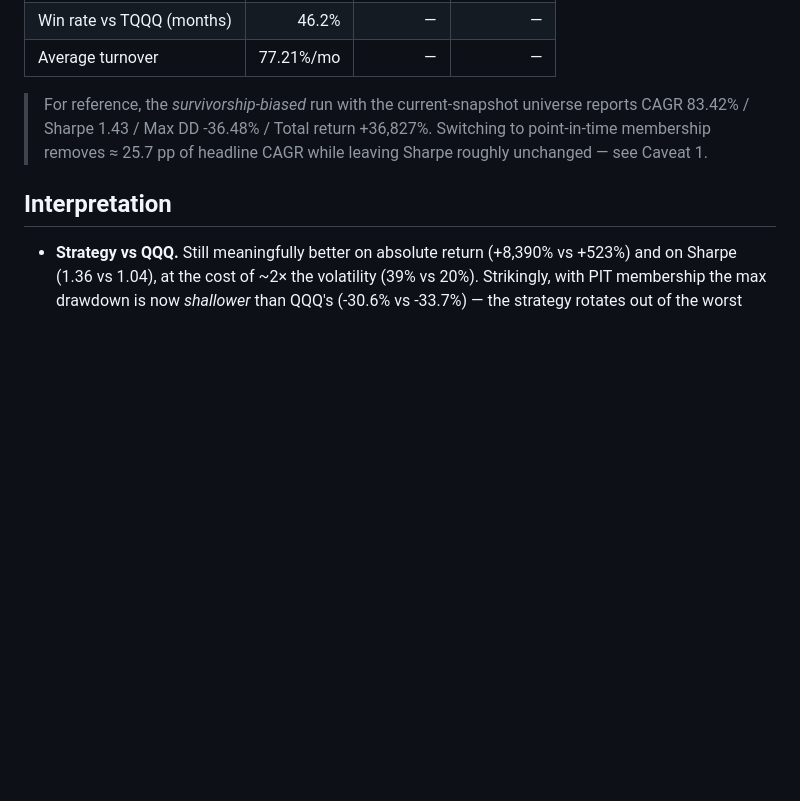
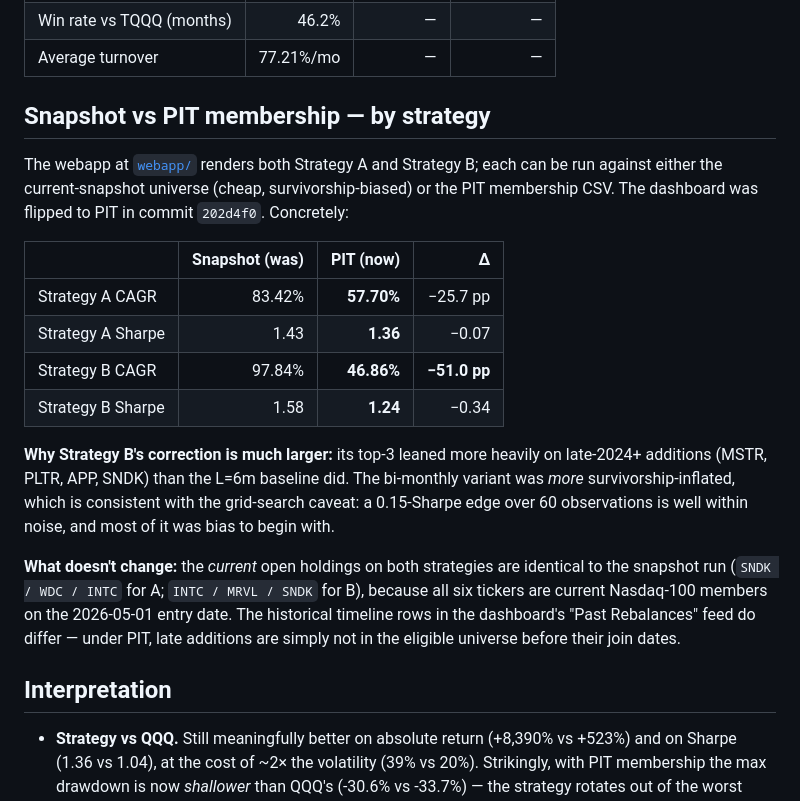
Before and after one commit to cozec/momentum_6month_claude, a Markdown page: nasdaq100_momentum_backtest/summary.md, the part around the change. Rendered like a GitHub page; blank space fills up the shorter version.

Commit message:
Document snapshot→PIT impact for both strategies in summary.md
Replaces the small Strategy-A-only reference block under "Headline
results" with a proper "Snapshot vs PIT membership — by strategy"
section that quantifies the correction for both A and B:

  Strategy A:  CAGR 83.4 → 57.7 (−25.7 pp)   Sharpe 1.43 → 1.36
  Strategy B:  CAGR 97.8 → 46.9 (−51.0 pp)   Sharpe 1.58 → 1.24

Notes that B's correction is much larger because its top-3 leaned
on late-2024+ additions (MSTR/PLTR/APP/SNDK), and that the current
open holdings don't change because all six picks are current
members on the entry date.

Co-Authored-By: Claude Opus 4.7 <noreply@anthropic.com>

```diff
--- a/nasdaq100_momentum_backtest/summary.md
+++ b/nasdaq100_momentum_backtest/summary.md
@@ -37,10 +37,20 @@
 | Win rate vs TQQQ (months) | 46.2% | — | — |
 | Average turnover | 77.21%/mo | — | — |
 
-> For reference, the *survivorship-biased* run with the current-snapshot universe
-> reports CAGR 83.42% / Sharpe 1.43 / Max DD -36.48% / Total return +36,827%.
-> Switching to point-in-time membership removes ≈ 25.7 pp of headline CAGR while
-> leaving Sharpe roughly unchanged — see Caveat 1.
+## Snapshot vs PIT membership — by strategy
+
+The webapp at [`webapp/`](webapp/) renders both Strategy A and Strategy B; each can be run against either the current-snapshot universe (cheap, survivorship-biased) or the PIT membership CSV. The dashboard was flipped to PIT in commit `202d4f0`. Concretely:
+
+| | Snapshot (was) | **PIT (now)** | Δ |
+|---|---:|---:|---:|
+| Strategy A CAGR | 83.42% | **57.70%** | −25.7 pp |
+| Strategy A Sharpe | 1.43 | **1.36** | −0.07 |
+| Strategy B CAGR | 97.84% | **46.86%** | **−51.0 pp** |
+| Strategy B Sharpe | 1.58 | **1.24** | −0.34 |
+
+**Why Strategy B's correction is much larger:** its top-3 leaned more heavily on late-2024+ additions (MSTR, PLTR, APP, SNDK) than the L=6m baseline did. The bi-monthly variant was *more* survivorship-inflated, which is consistent with the grid-search caveat: a 0.15-Sharpe edge over 60 observations is well within noise, and most of it was bias to begin with.
+
+**What doesn't change:** the *current* open holdings on both strategies are identical to the snapshot run (`SNDK / WDC / INTC` for A; `INTC / MRVL / SNDK` for B), because all six tickers are current Nasdaq-100 members on the 2026-05-01 entry date. The historical timeline rows in the dashboard's "Past Rebalances" feed do differ — under PIT, late additions are simply not in the eligible universe before their join dates.
 
 ## Interpretation
 
```
